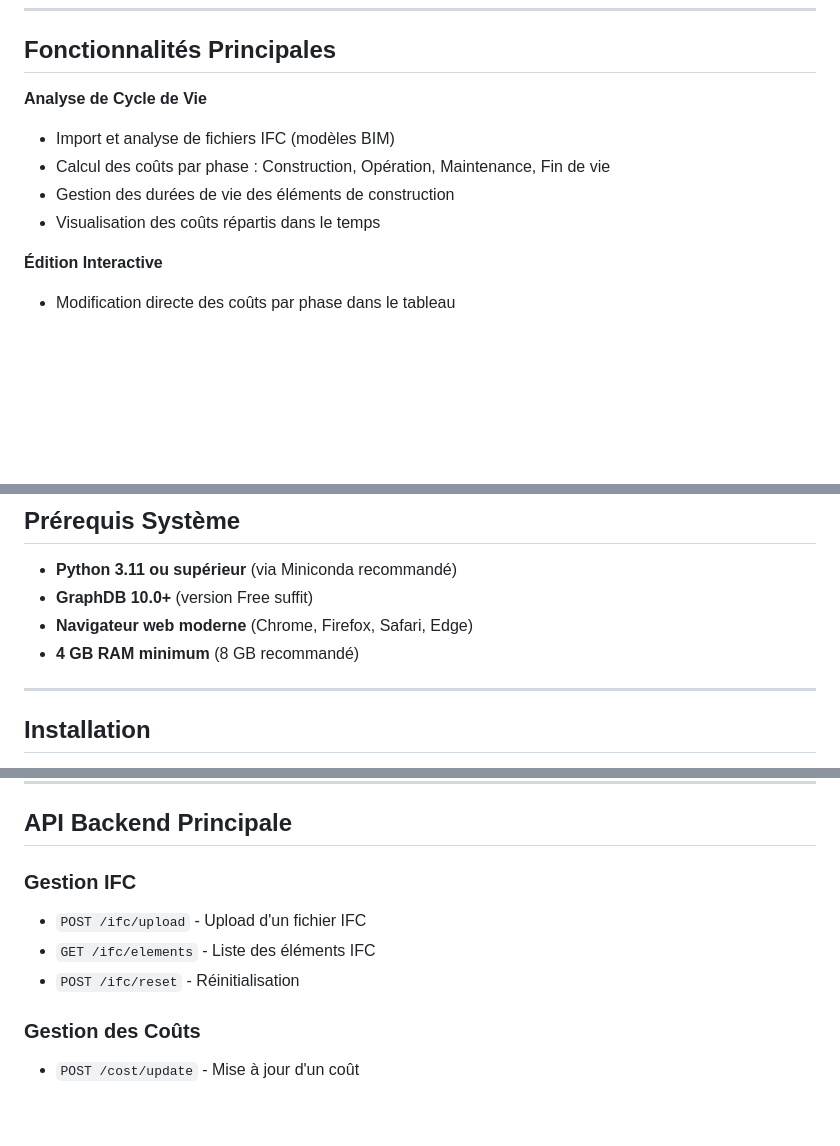
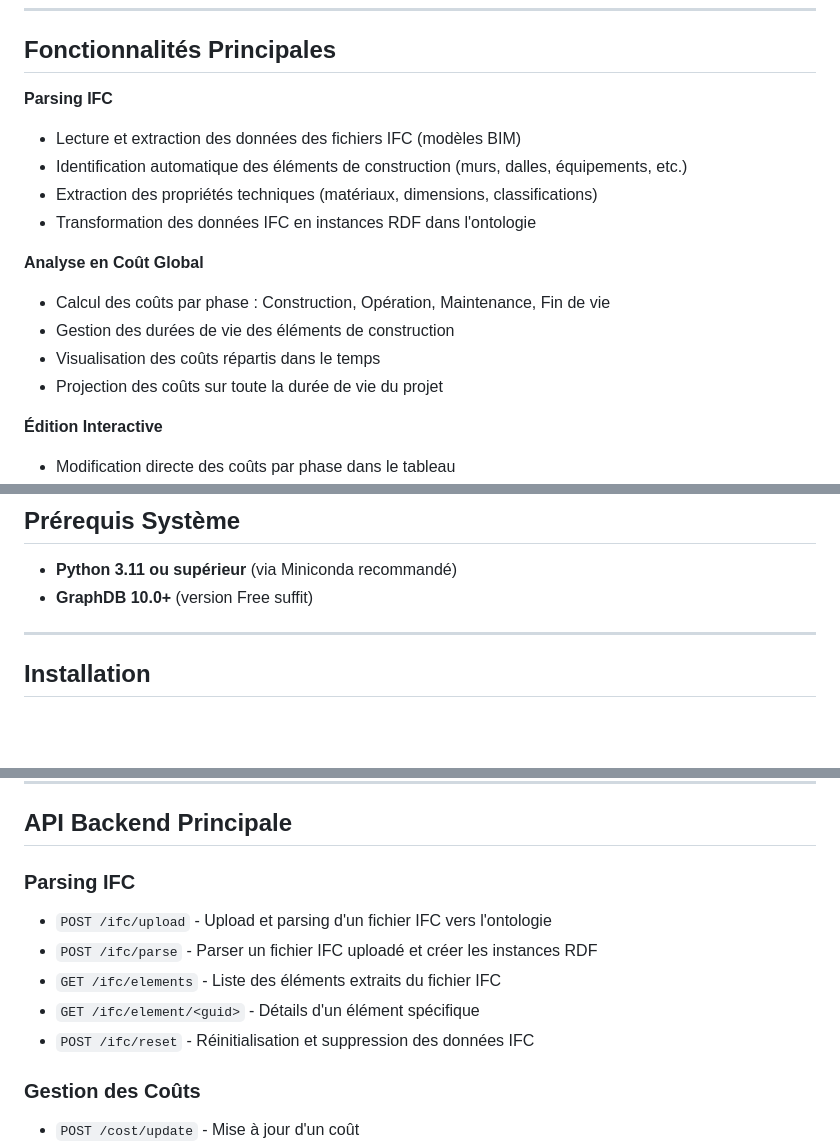
Before and after one commit to AdamY76/WLC-PLATFORM-ETS, a Markdown page: README.md, 3 parts joined by grey strips. Rendered like a GitHub page; blank space fills up the shorter version.

Commit message:
Amélioration des fonctionnalités et prérequis dans README
- Ajouté section 'Parsing IFC' détaillée dans fonctionnalités
- Renommé 'Analyse de Cycle de Vie' en 'Analyse en Coût Global'
- Supprimé exigences navigateur et RAM des prérequis
- Développé section 'Parsing IFC' dans API Backend avec routes détaillées

```diff
--- a/README.md
+++ b/README.md
@@ -6,11 +6,17 @@ Plateforme web permettant d'analyser et gérer le coût global (Whole Life Cost)
 
 ## Fonctionnalités Principales
 
-**Analyse de Cycle de Vie**
-- Import et analyse de fichiers IFC (modèles BIM)
+**Parsing IFC**
+- Lecture et extraction des données des fichiers IFC (modèles BIM)
+- Identification automatique des éléments de construction (murs, dalles, équipements, etc.)
+- Extraction des propriétés techniques (matériaux, dimensions, classifications)
+- Transformation des données IFC en instances RDF dans l'ontologie
+
+**Analyse en Coût Global**
 - Calcul des coûts par phase : Construction, Opération, Maintenance, Fin de vie
 - Gestion des durées de vie des éléments de construction
 - Visualisation des coûts répartis dans le temps
+- Projection des coûts sur toute la durée de vie du projet
 
 **Édition Interactive**
 - Modification directe des coûts par phase dans le tableau
@@ -29,8 +35,6 @@ Plateforme web permettant d'analyser et gérer le coût global (Whole Life Cost)
 
 - **Python 3.11 ou supérieur** (via Miniconda recommandé)
 - **GraphDB 10.0+** (version Free suffit)
-- **Navigateur web moderne** (Chrome, Firefox, Safari, Edge)
-- **4 GB RAM minimum** (8 GB recommandé)
 
 ---
 
@@ -98,10 +102,12 @@ Plateforme/
 
 ## API Backend Principale
 
-### Gestion IFC
-- `POST /ifc/upload` - Upload d'un fichier IFC
-- `GET /ifc/elements` - Liste des éléments IFC
-- `POST /ifc/reset` - Réinitialisation
+### Parsing IFC
+- `POST /ifc/upload` - Upload et parsing d'un fichier IFC vers l'ontologie
+- `POST /ifc/parse` - Parser un fichier IFC uploadé et créer les instances RDF
+- `GET /ifc/elements` - Liste des éléments extraits du fichier IFC
+- `GET /ifc/element/<guid>` - Détails d'un élément spécifique
+- `POST /ifc/reset` - Réinitialisation et suppression des données IFC
 
 ### Gestion des Coûts
 - `POST /cost/update` - Mise à jour d'un coût
```
